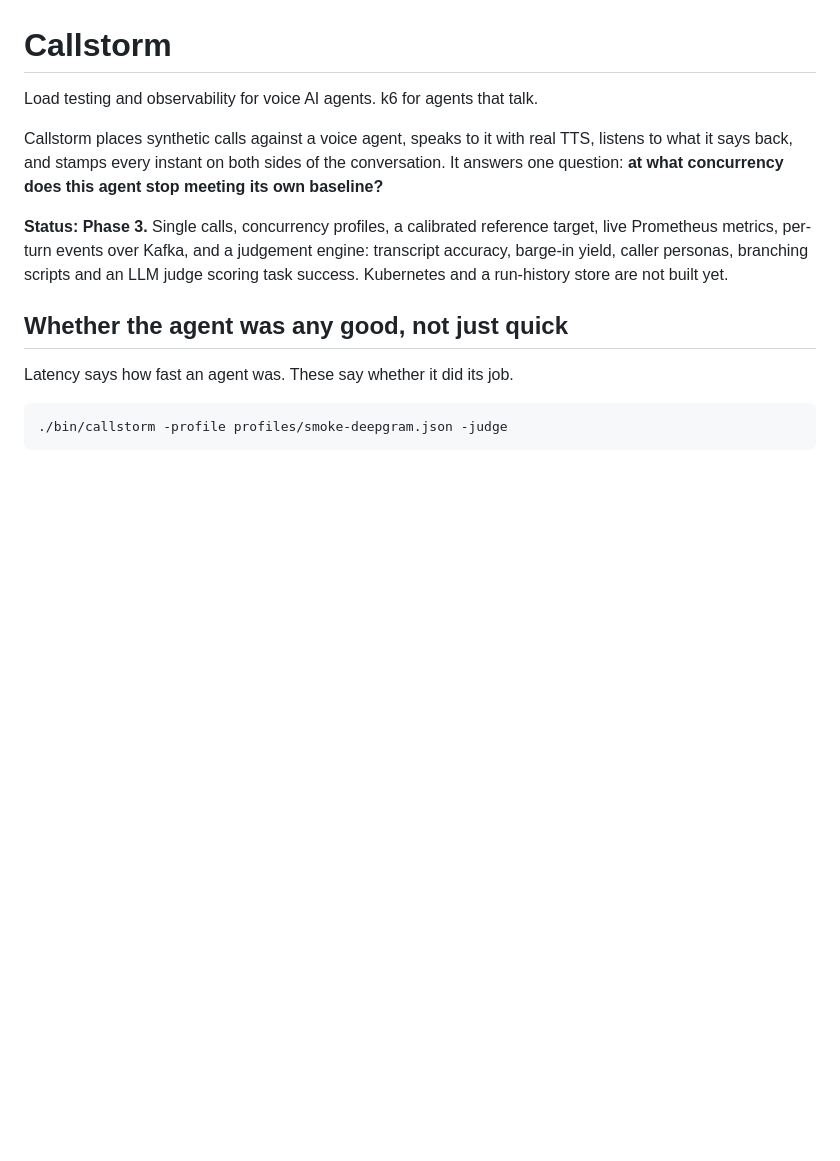
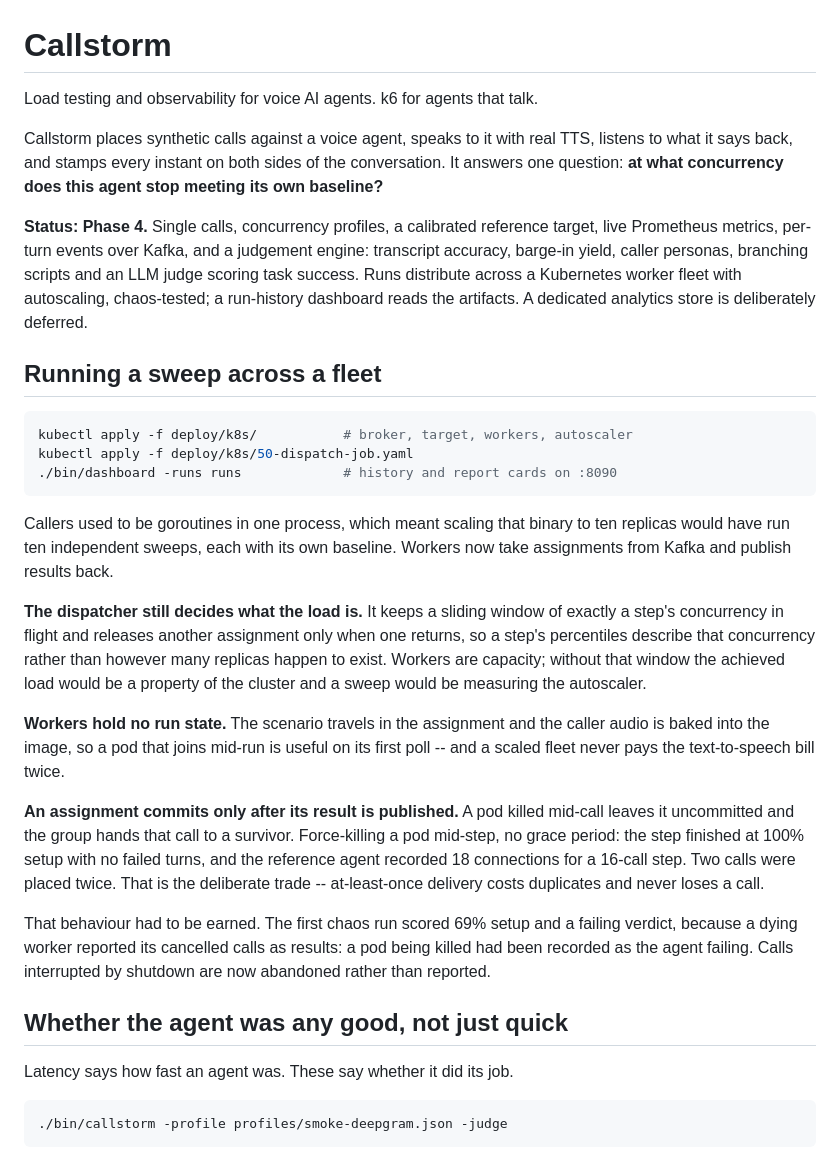
Before and after one commit to ai-calypse/callstorm, a Markdown page: README.md, the part around the change. GitHub-like rendering; blank space fills up the shorter version.

Commit message:
docs: describe the distributed fleet and what the chaos run found
Records why the dispatcher keeps the concurrency window rather than dividing
calls among replicas, and what force-killing a pod mid-step actually produced --
including the 69% run that came first and the reason for it.

Co-Authored-By: Claude Opus 5 (1M context) <noreply@anthropic.com>

````diff
--- a/README.md
+++ b/README.md
@@ -7,11 +7,47 @@ TTS, listens to what it says back, and stamps every instant on both sides of the
 conversation. It answers one question: **at what concurrency does this agent
 stop meeting its own baseline?**
 
-**Status: Phase 3.** Single calls, concurrency profiles, a calibrated reference
+**Status: Phase 4.** Single calls, concurrency profiles, a calibrated reference
 target, live Prometheus metrics, per-turn events over Kafka, and a judgement
 engine: transcript accuracy, barge-in yield, caller personas, branching scripts
-and an LLM judge scoring task success. Kubernetes and a run-history store are
-not built yet.
+and an LLM judge scoring task success. Runs distribute across a Kubernetes
+worker fleet with autoscaling, chaos-tested; a run-history dashboard reads the
+artifacts. A dedicated analytics store is deliberately deferred.
+
+## Running a sweep across a fleet
+
+```bash
+kubectl apply -f deploy/k8s/           # broker, target, workers, autoscaler
+kubectl apply -f deploy/k8s/50-dispatch-job.yaml
+./bin/dashboard -runs runs             # history and report cards on :8090
+```
+
+Callers used to be goroutines in one process, which meant scaling that binary
+to ten replicas would have run ten independent sweeps, each with its own
+baseline. Workers now take assignments from Kafka and publish results back.
+
+**The dispatcher still decides what the load is.** It keeps a sliding window of
+exactly a step's concurrency in flight and releases another assignment only
+when one returns, so a step's percentiles describe that concurrency rather than
+however many replicas happen to exist. Workers are capacity; without that
+window the achieved load would be a property of the cluster and a sweep would
+be measuring the autoscaler.
+
+**Workers hold no run state.** The scenario travels in the assignment and the
+caller audio is baked into the image, so a pod that joins mid-run is useful on
+its first poll -- and a scaled fleet never pays the text-to-speech bill twice.
+
+**An assignment commits only after its result is published.** A pod killed
+mid-call leaves it uncommitted and the group hands that call to a survivor.
+Force-killing a pod mid-step, no grace period: the step finished at 100% setup
+with no failed turns, and the reference agent recorded 18 connections for a
+16-call step. Two calls were placed twice. That is the deliberate trade --
+at-least-once delivery costs duplicates and never loses a call.
+
+That behaviour had to be earned. The first chaos run scored 69% setup and a
+failing verdict, because a dying worker reported its cancelled calls as
+results: a pod being killed had been recorded as the agent failing. Calls
+interrupted by shutdown are now abandoned rather than reported.
 
 ## Whether the agent was any good, not just quick
 
````
